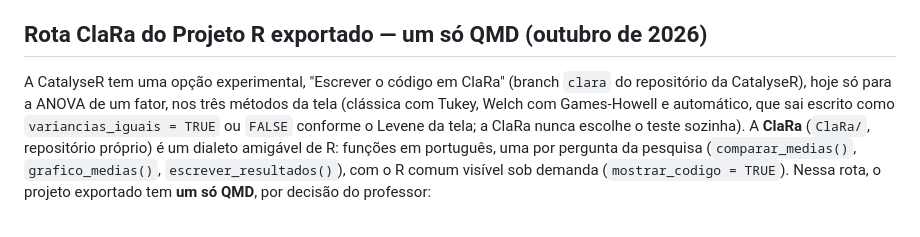
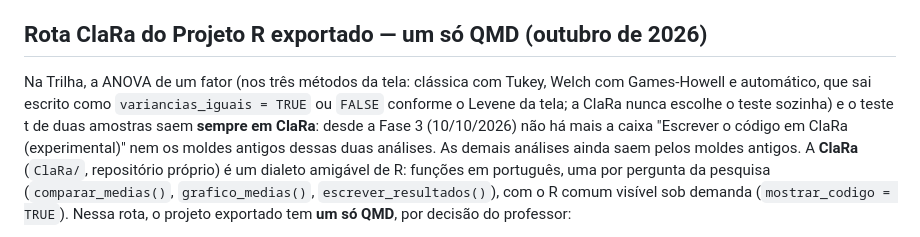
Before and after one commit to astuciasnor/EAPA-Ecossistema, a Markdown page: CLAUDE.md, the part around the change. GitHub-like rendering.

Commit message:
docs: Fase 3, ANOVA e teste t de duas amostras sempre em ClaRa
Co-Authored-By: Claude Opus 5.5 <noreply@anthropic.com>

```diff
--- a/CLAUDE.md
+++ b/CLAUDE.md
@@ -48,11 +48,13 @@ das pastas dos alunos. Sua criação não migra o exportador nem a pasta ANOVA.
 
 ## Rota ClaRa do Projeto R exportado — um só QMD (outubro de 2026)
 
-A CatalyseR tem uma opção experimental, "Escrever o código em ClaRa"
-(branch `clara` do repositório da CatalyseR), hoje só para a ANOVA de um fator,
-nos três métodos da tela (clássica com Tukey, Welch com Games-Howell e
-automático, que sai escrito como `variancias_iguais = TRUE` ou `FALSE`
-conforme o Levene da tela; a ClaRa nunca escolhe o teste sozinha). A **ClaRa** (`ClaRa/`, repositório próprio) é um dialeto
+Na Trilha, a ANOVA de um fator (nos três métodos da tela: clássica com Tukey,
+Welch com Games-Howell e automático, que sai escrito como
+`variancias_iguais = TRUE` ou `FALSE` conforme o Levene da tela; a ClaRa
+nunca escolhe o teste sozinha) e o teste t de duas amostras saem **sempre em
+ClaRa**: desde a Fase 3 (10/10/2026) não há mais a caixa "Escrever o código
+em ClaRa (experimental)" nem os moldes antigos dessas duas análises. As
+demais análises ainda saem pelos moldes antigos. A **ClaRa** (`ClaRa/`, repositório próprio) é um dialeto
 amigável de R: funções em português, uma por pergunta da pesquisa
 (`comparar_medias()`, `grafico_medias()`, `escrever_resultados()`), com o R
 comum visível sob demanda (`mostrar_codigo = TRUE`). Nessa rota, o projeto
```
